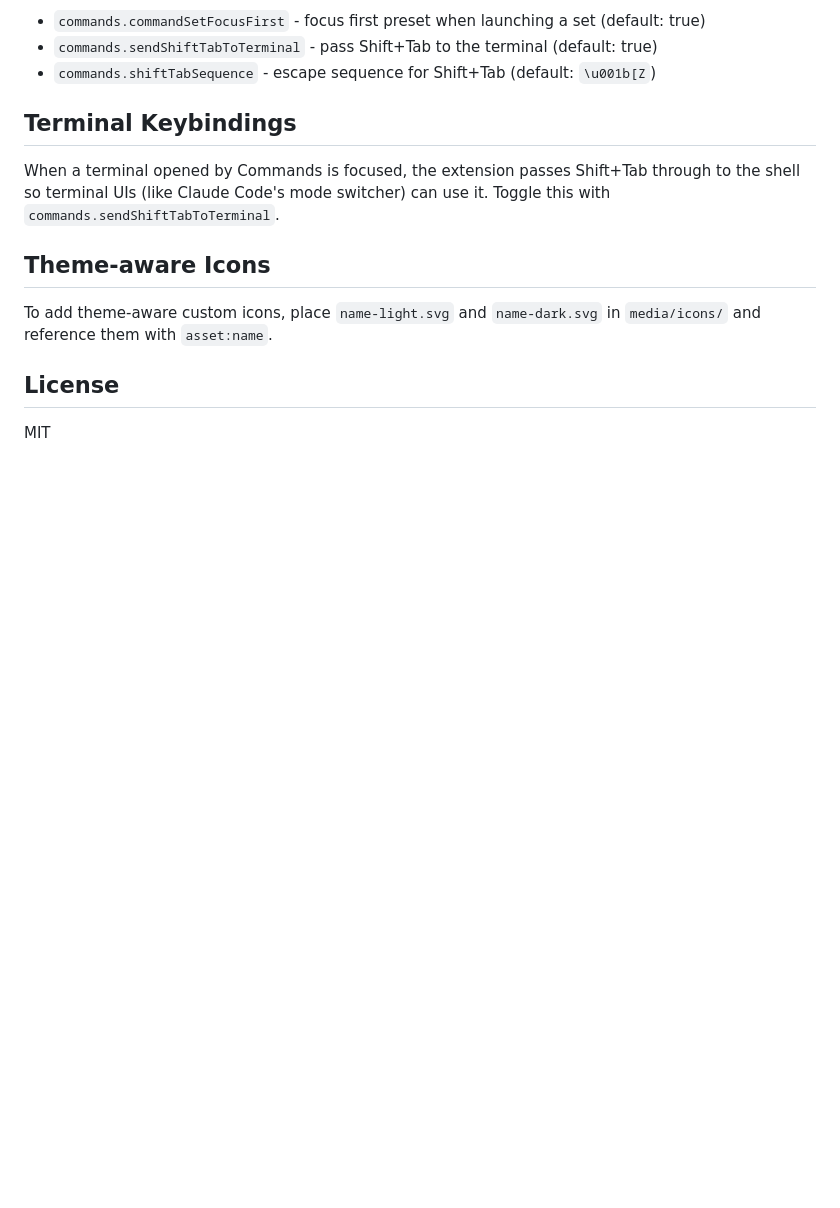
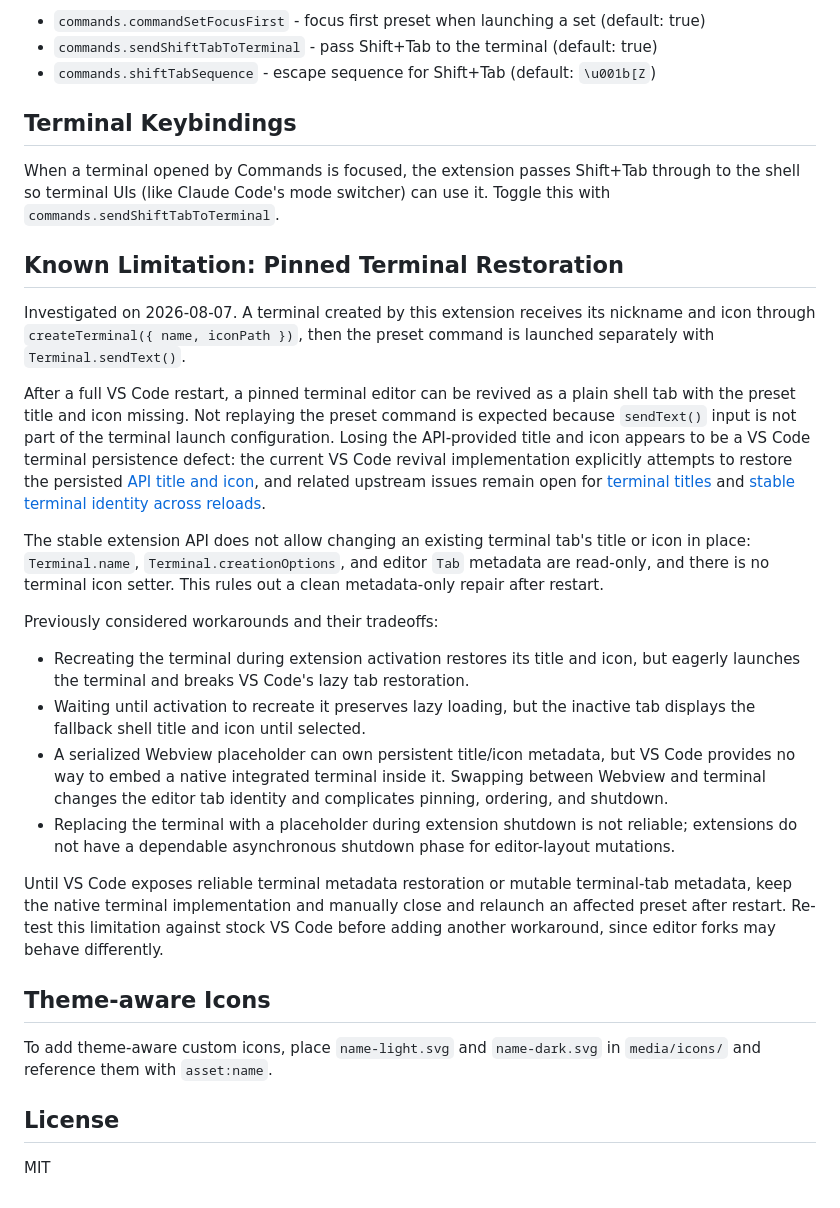
Before and after one commit to ayanamist/vsc-commands, a Markdown page: README.md, the part around the change. Rendered like a GitHub page; blank space fills up the shorter version.

Commit message:
docs: document terminal restoration limitation

```diff
--- a/README.md
+++ b/README.md
@@ -107,6 +107,23 @@ Additional settings:
 
 When a terminal opened by Commands is focused, the extension passes Shift+Tab through to the shell so terminal UIs (like Claude Code's mode switcher) can use it. Toggle this with `commands.sendShiftTabToTerminal`.
 
+## Known Limitation: Pinned Terminal Restoration
+
+Investigated on 2026-08-07. A terminal created by this extension receives its nickname and icon through `createTerminal({ name, iconPath })`, then the preset command is launched separately with `Terminal.sendText()`.
+
+After a full VS Code restart, a pinned terminal editor can be revived as a plain shell tab with the preset title and icon missing. Not replaying the preset command is expected because `sendText()` input is not part of the terminal launch configuration. Losing the API-provided title and icon appears to be a VS Code terminal persistence defect: the current VS Code revival implementation explicitly attempts to restore the persisted [API title and icon](https://github.com/microsoft/vscode/blob/3c9d7f23bdc7399e1ce6bc3ef9f1de47b62539fe/src/vs/platform/terminal/node/ptyService.ts#L284-L291), and related upstream issues remain open for [terminal titles](https://github.com/microsoft/vscode/issues/287059) and [stable terminal identity across reloads](https://github.com/microsoft/vscode/issues/327326).
+
+The stable extension API does not allow changing an existing terminal tab's title or icon in place: `Terminal.name`, `Terminal.creationOptions`, and editor `Tab` metadata are read-only, and there is no terminal icon setter. This rules out a clean metadata-only repair after restart.
+
+Previously considered workarounds and their tradeoffs:
+
+- Recreating the terminal during extension activation restores its title and icon, but eagerly launches the terminal and breaks VS Code's lazy tab restoration.
+- Waiting until activation to recreate it preserves lazy loading, but the inactive tab displays the fallback shell title and icon until selected.
+- A serialized Webview placeholder can own persistent title/icon metadata, but VS Code provides no way to embed a native integrated terminal inside it. Swapping between Webview and terminal changes the editor tab identity and complicates pinning, ordering, and shutdown.
+- Replacing the terminal with a placeholder during extension shutdown is not reliable; extensions do not have a dependable asynchronous shutdown phase for editor-layout mutations.
+
+Until VS Code exposes reliable terminal metadata restoration or mutable terminal-tab metadata, keep the native terminal implementation and manually close and relaunch an affected preset after restart. Re-test this limitation against stock VS Code before adding another workaround, since editor forks may behave differently.
+
 ## Theme-aware Icons
 
 To add theme-aware custom icons, place `name-light.svg` and `name-dark.svg` in `media/icons/` and reference them with `asset:name`.
```
